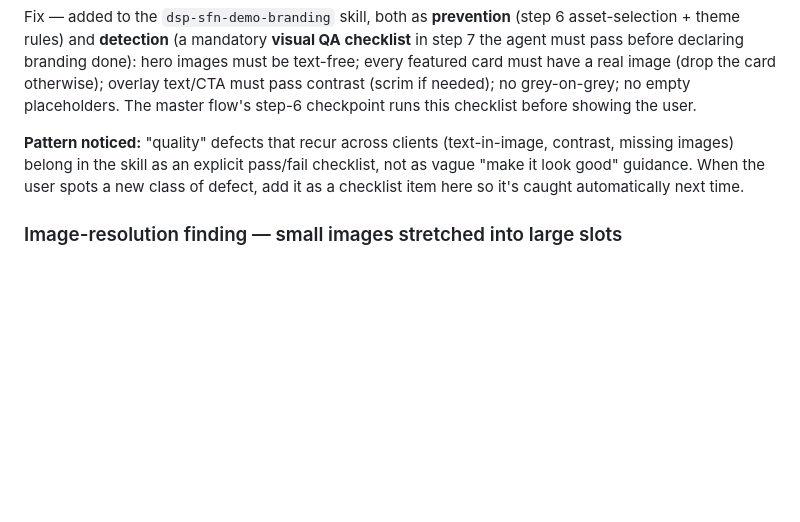
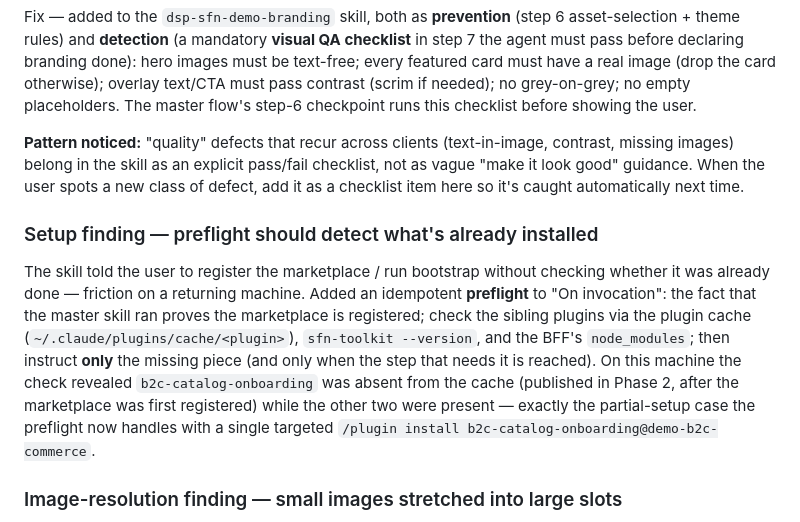
Before and after one commit to davidsiguenza/demo-b2c-commerce, a Markdown page: docs/e2e-findings.md, the part around the change. Drawn GitHub-style; blank space fills up the shorter version.

Commit message:
feat: idempotent preflight — detect existing setup, ask only for what's missing
On invocation the skill now detects what's already installed instead of telling
the user to register the marketplace / run bootstrap blindly: the master skill
running proves the marketplace is registered; check sibling plugins via
~/.claude/plugins/cache/<plugin>, sfn-toolkit --version, and the BFF node_modules.
Instruct only the missing piece, and only when the step that needs it is reached.
Aligned the Dependencies section. Logged in docs/e2e-findings.md (real case:
b2c-catalog-onboarding absent from cache, published after first registration).

Co-Authored-By: Claude Opus 4.8 <noreply@anthropic.com>

```diff
--- a/docs/e2e-findings.md
+++ b/docs/e2e-findings.md
@@ -80,6 +80,20 @@ checklist, not as vague "make it look good" guidance. When the user spots a new
 class of defect, add it as a checklist item here so it's caught automatically
 next time.
 
+### Setup finding — preflight should detect what's already installed
+
+The skill told the user to register the marketplace / run bootstrap without
+checking whether it was already done — friction on a returning machine. Added an
+idempotent **preflight** to "On invocation": the fact that the master skill ran
+proves the marketplace is registered; check the sibling plugins via the plugin
+cache (`~/.claude/plugins/cache/<plugin>`), `sfn-toolkit --version`, and the
+BFF's `node_modules`; then instruct **only** the missing piece (and only when
+the step that needs it is reached). On this machine the check revealed
+`b2c-catalog-onboarding` was absent from the cache (published in Phase 2, after
+the marketplace was first registered) while the other two were present — exactly
+the partial-setup case the preflight now handles with a single targeted
+`/plugin install b2c-catalog-onboarding@demo-b2c-commerce`.
+
 ### Image-resolution finding — small images stretched into large slots
 
 A small image/icon (e.g. a 32–64px icon or a thumbnail) wired into a full-width
```
Also changed, not shown: 1 other file.
